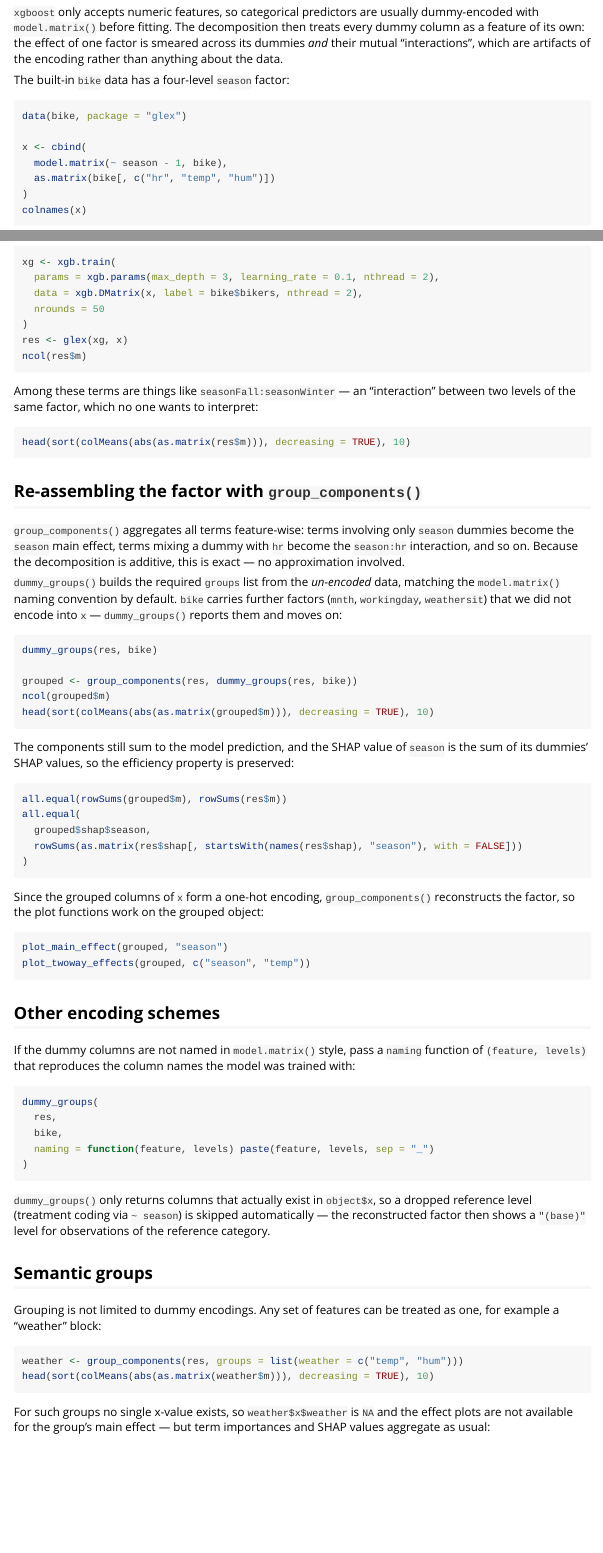
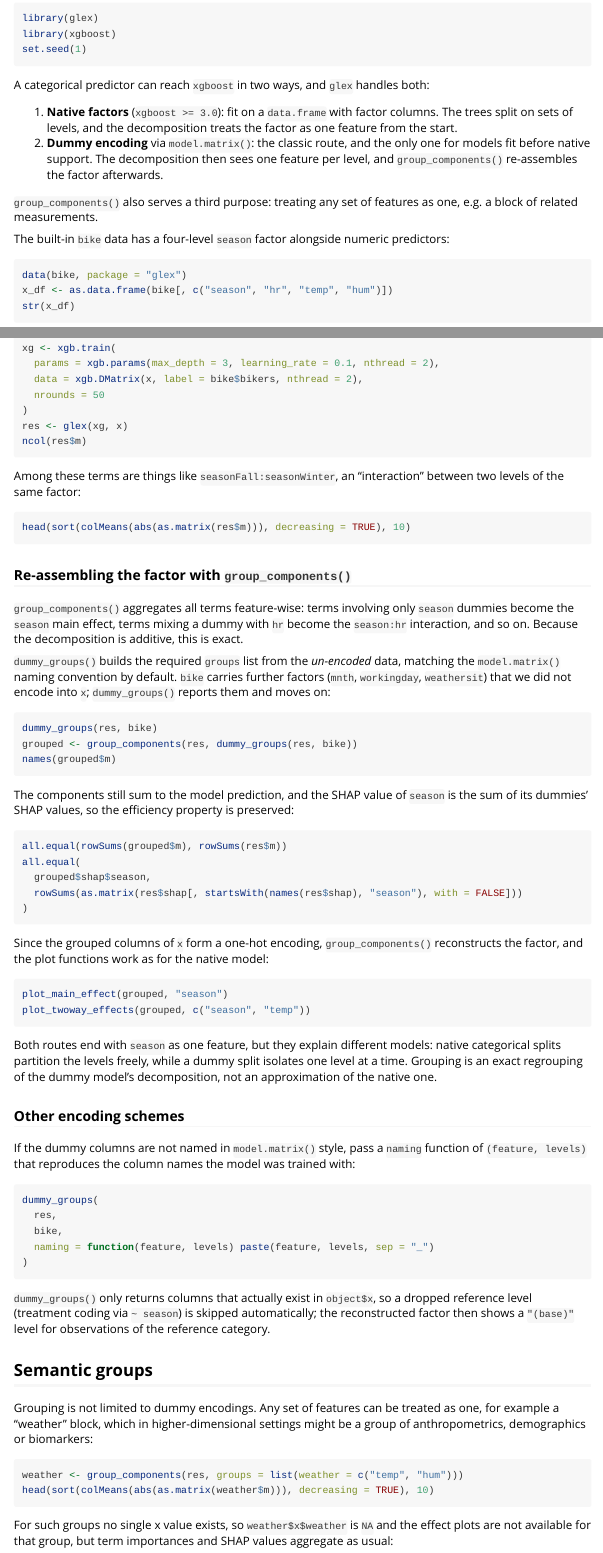
Before and after one commit to PlantedML/glex, an R Markdown document (vignettes/feature-grouping.Rmd): the page in a window 1100 px wide, from 270 px down before the commit and from 110 px down after it, and a second part further down, joined at a grey line. Rendered offline with R 4.5, knitr and Pandoc, with nearby package versions.

Commit message:
docs: cover native factors alongside grouping in the vignette
The vignette now shows the three routes for a categorical feature: native
factors via xgboost >= 3 on a data.frame, one-hot encoding re-assembled
with group_components(), and semantic groups. Plot functions give a clear
error for groups without x values instead of a checkmate assertion.

Co-Authored-By: Claude Fable 5.1 <noreply@anthropic.com>

````diff
--- a/vignettes/feature-grouping.Rmd
+++ b/vignettes/feature-grouping.Rmd
@@ -1,8 +1,8 @@
 ---
-title: "Grouping features: dummy-encoded factors and semantic groups"
+title: "Categorical features: native factors, one-hot groups and semantic groups"
 output: rmarkdown::html_vignette
 vignette: >
-  %\VignetteIndexEntry{Grouping features: dummy-encoded factors and semantic groups}
+  %\VignetteIndexEntry{Categorical features: native factors, one-hot groups and semantic groups}
   %\VignetteEngine{knitr::rmarkdown}
   %\VignetteEncoding{UTF-8}
 ---
@@ -24,15 +24,24 @@ library(xgboost)
 set.seed(1)
 ```
 
-## The problem: dummy encoding fragments the decomposition
+A categorical predictor can reach `xgboost` in two ways, and `glex` handles
+both:
 
-`xgboost` only accepts numeric features, so categorical predictors are usually
-dummy-encoded with `model.matrix()` before fitting. The decomposition then
-treats every dummy column as a feature of its own: the effect of one factor is
-smeared across its dummies *and* their mutual "interactions", which are
-artifacts of the encoding rather than anything about the data.
+1. **Native factors** (`xgboost >= 3.0`): fit on a `data.frame` with factor
+   columns. The trees split on sets of levels, and the decomposition treats
+   the factor as one feature from the start.
+2. **Dummy encoding** via `model.matrix()`: the classic route, and the only one
+   for models fit before native support. The decomposition then sees one
+   feature per level, and `group_components()` re-assembles the factor
+   afterwards.
 
-The built-in `bike` data has a four-level `season` factor:
+`group_components()` also serves a third purpose: treating any set of features
+as one, e.g. a block of related measurements.
+
+The built-in `bike` data has a four-level `season` factor alongside numeric
+predictors:
 
 ```{r data}
 data(bike, package = "glex")
+x_df <- as.data.frame(bike[, c("season", "hr", "temp", "hum")])
+str(x_df)
@@ -40,11 +86,10 @@ data(bike, package = "glex")
+```{r dummy}
 x <- cbind(
   model.matrix(~ season - 1, bike),
   as.matrix(bike[, c("hr", "temp", "hum")])
 )
 colnames(x)
-```
 
-```{r fit}
 xg <- xgb.train(
   params = xgb.params(max_depth = 3, learning_rate = 0.1, nthread = 2),
   data = xgb.DMatrix(x, label = bike$bikers, nthread = 2),
@@ -54,31 +99,29 @@ res <- glex(xg, x)
 ncol(res$m)
 ```
 
-Among these terms are things like `seasonFall:seasonWinter` — an "interaction"
-between two levels of the same factor, which no one wants to interpret:
+Among these terms are things like `seasonFall:seasonWinter`, an "interaction"
+between two levels of the same factor:
 
 ```{r raw-terms}
 head(sort(colMeans(abs(as.matrix(res$m))), decreasing = TRUE), 10)
 ```
 
-## Re-assembling the factor with `group_components()`
+### Re-assembling the factor with `group_components()`
 
 `group_components()` aggregates all terms feature-wise: terms involving only
 `season` dummies become the `season` main effect, terms mixing a dummy with
 `hr` become the `season:hr` interaction, and so on. Because the decomposition
-is additive, this is exact — no approximation involved.
+is additive, this is exact.
 
 `dummy_groups()` builds the required `groups` list from the *un-encoded* data,
 matching the `model.matrix()` naming convention by default. `bike` carries
 further factors (`mnth`, `workingday`, `weathersit`) that we did not encode
-into `x` — `dummy_groups()` reports them and moves on:
+into `x`; `dummy_groups()` reports them and moves on:
 
 ```{r group}
 dummy_groups(res, bike)
-
 grouped <- group_components(res, dummy_groups(res, bike))
-ncol(grouped$m)
-head(sort(colMeans(abs(as.matrix(grouped$m))), decreasing = TRUE), 10)
+names(grouped$m)
 ```
 
 The components still sum to the model prediction, and the SHAP value of
@@ -94,14 +137,19 @@ all.equal(
 ```
 
 Since the grouped columns of `x` form a one-hot encoding, `group_components()`
-reconstructs the factor, so the plot functions work on the grouped object:
+reconstructs the factor, and the plot functions work as for the native model:
 
 ```{r plots, fig.height=4}
 plot_main_effect(grouped, "season")
 plot_twoway_effects(grouped, c("season", "temp"))
 ```
 
-## Other encoding schemes
+Both routes end with `season` as one feature, but they explain different
+models: native categorical splits partition the levels freely, while a dummy
+split isolates one level at a time. Grouping is an exact regrouping of the
+dummy model's decomposition, not an approximation of the native one.
+
+### Other encoding schemes
 
 If the dummy columns are not named in `model.matrix()` style, pass a `naming`
 function of `(feature, levels)` that reproduces the column names the model was
@@ -117,22 +165,23 @@ dummy_groups(
 
 `dummy_groups()` only returns columns that actually exist in `object$x`, so a
 dropped reference level (treatment coding via `~ season`) is skipped
-automatically — the reconstructed factor then shows a `"(base)"` level for
+automatically; the reconstructed factor then shows a `"(base)"` level for
 observations of the reference category.
 
 ## Semantic groups
 
 Grouping is not limited to dummy encodings. Any set of features can be treated
-as one, for example a "weather" block:
+as one, for example a "weather" block, which in higher-dimensional settings
+might be a group of anthropometrics, demographics or biomarkers:
 
 ```{r semantic}
 weather <- group_components(res, groups = list(weather = c("temp", "hum")))
 head(sort(colMeans(abs(as.matrix(weather$m))), decreasing = TRUE), 10)
 ```
 
-For such groups no single x-value exists, so `weather$x$weather` is `NA` and
-the effect plots are not available for the group's main effect — but term
-importances and SHAP values aggregate as usual:
+For such groups no single x value exists, so `weather$x$weather` is `NA` and
+the effect plots are not available for that group, but term importances and
+SHAP values aggregate as usual:
 
 ```{r semantic-vi, fig.height=4}
 library(ggplot2)
````
Also changed, not shown: R/utils-plot.R (+12 -0 lines), Rplots.pdf (deleted), vignettes/feature-grouping.Rmd (37 more changed lines), 1 other file.
